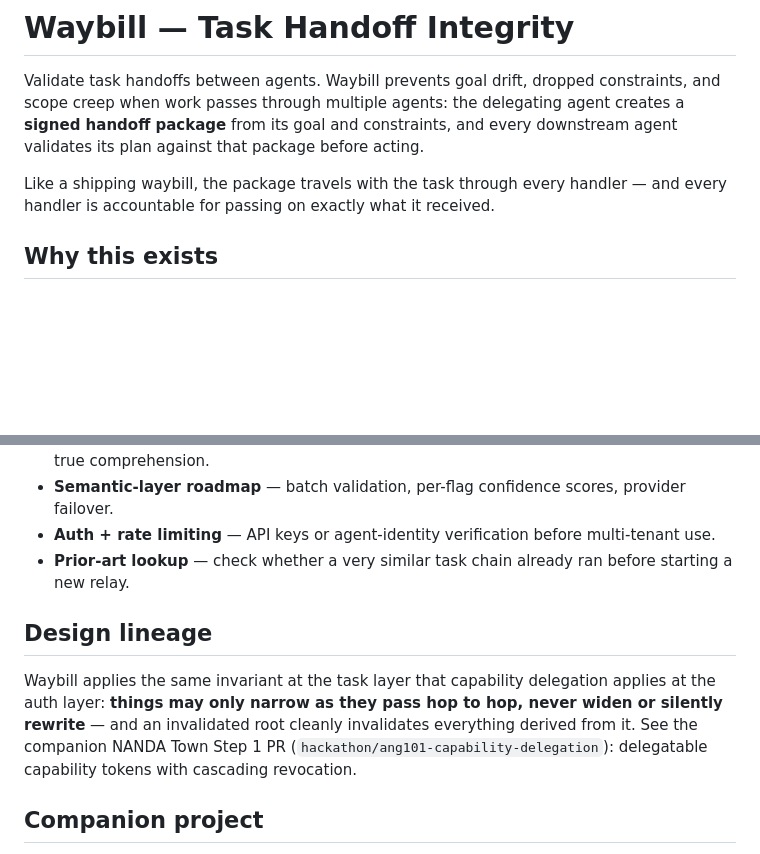
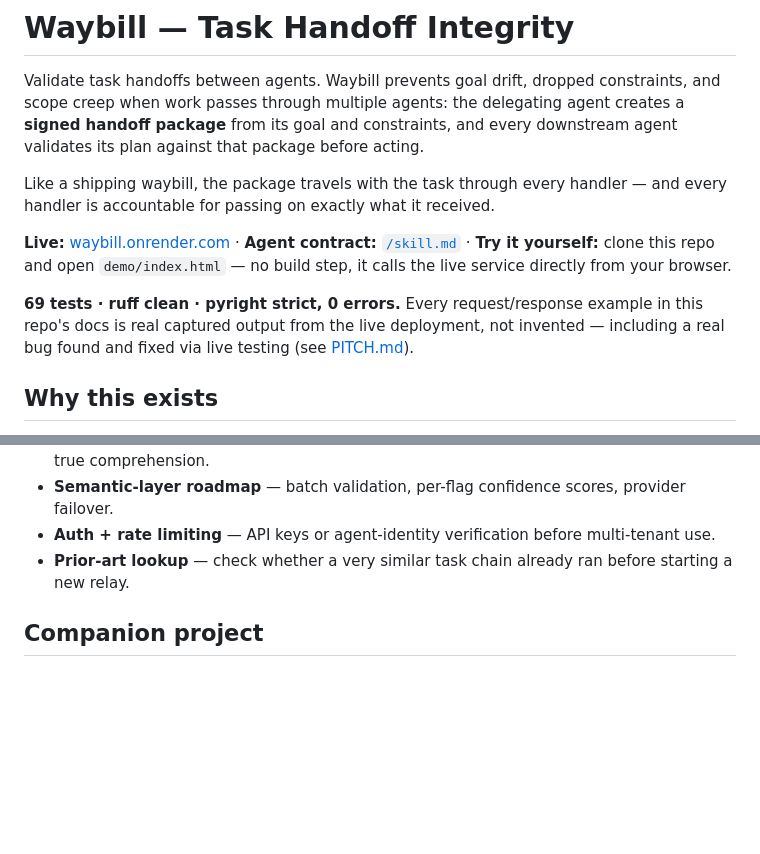
Before and after one commit to ang101/waybill, a Markdown page: README.md, 2 parts joined by grey strips. Drawn GitHub-style; blank space fills up the shorter version.

Commit message:
Remove references to the unmerged Step 1 PR; surface live URL + proof stats in README
The Step 1 PR (delegatable capability tokens) was closed as a duplicate,
not merged -- referencing it as a "companion" achievement was no longer
accurate and risked a judge clicking through to a closed/rejected PR.
Removed the "Design lineage" section (README) and the matching
"two-layer thesis" paragraph (PITCH.md); the differentiation table and
Companion-project (dupcheck) section already carry the connective
narrative without it.

Also fixed a real gap: README never linked to the live service at all --
a judge had to dig into PITCH.md to find the URL. Added a live/SKILL.md/
try-it-yourself line plus a real test-count credibility line right after
the intro.

```diff
--- a/README.md
+++ b/README.md
@@ -13,6 +13,16 @@ package before acting.
 Like a shipping waybill, the package travels with the task through every
 handler — and every handler is accountable for passing on exactly what it
 received.
+
+**Live:** [waybill.onrender.com](https://waybill.onrender.com) · **Agent
+contract:** [`/skill.md`](https://waybill.onrender.com/skill.md) · **Try it
+yourself:** clone this repo and open `demo/index.html` — no build step, it
+calls the live service directly from your browser.
+
+**69 tests · ruff clean · pyright strict, 0 errors.** Every request/response
+example in this repo's docs is real captured output from the live
+deployment, not invented — including a real bug found and fixed via live
+testing (see [PITCH.md](PITCH.md)).
 
 ## Why this exists
 
@@ -114,15 +124,6 @@ call downgrades to the keyword verdict and says so.
 - **Prior-art lookup** — check whether a very similar task chain already ran
   before starting a new relay.
 
-## Design lineage
-
-Waybill applies the same invariant at the task layer that capability
-delegation applies at the auth layer: **things may only narrow as they pass
-hop to hop, never widen or silently rewrite** — and an invalidated root
-cleanly invalidates everything derived from it. See the companion NANDA Town
-Step 1 PR (`hackathon/ang101-capability-delegation`): delegatable capability
-tokens with cascading revocation.
-
 ## Companion project
 
 Built alongside **[Duplicate-Skill Checker](https://github.com/ang101/dupcheck)**
```
Also changed, not shown: PITCH.md (+0 -7 lines).
